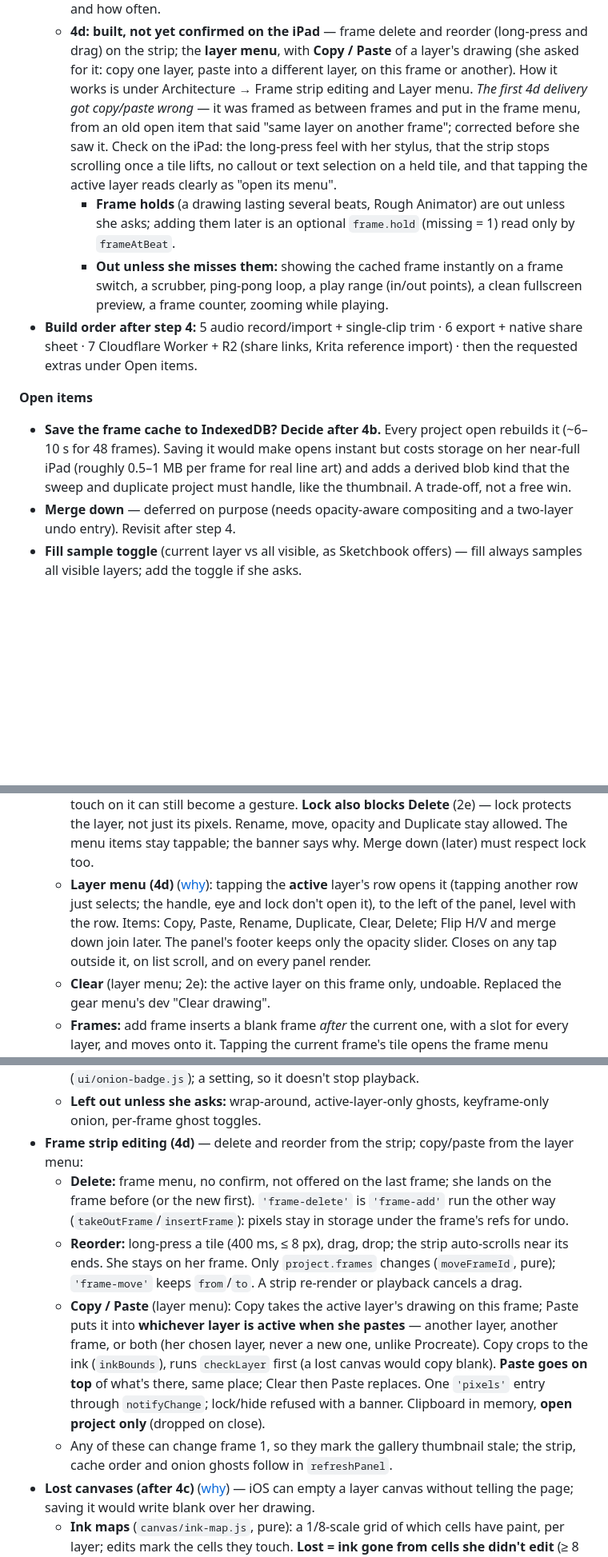
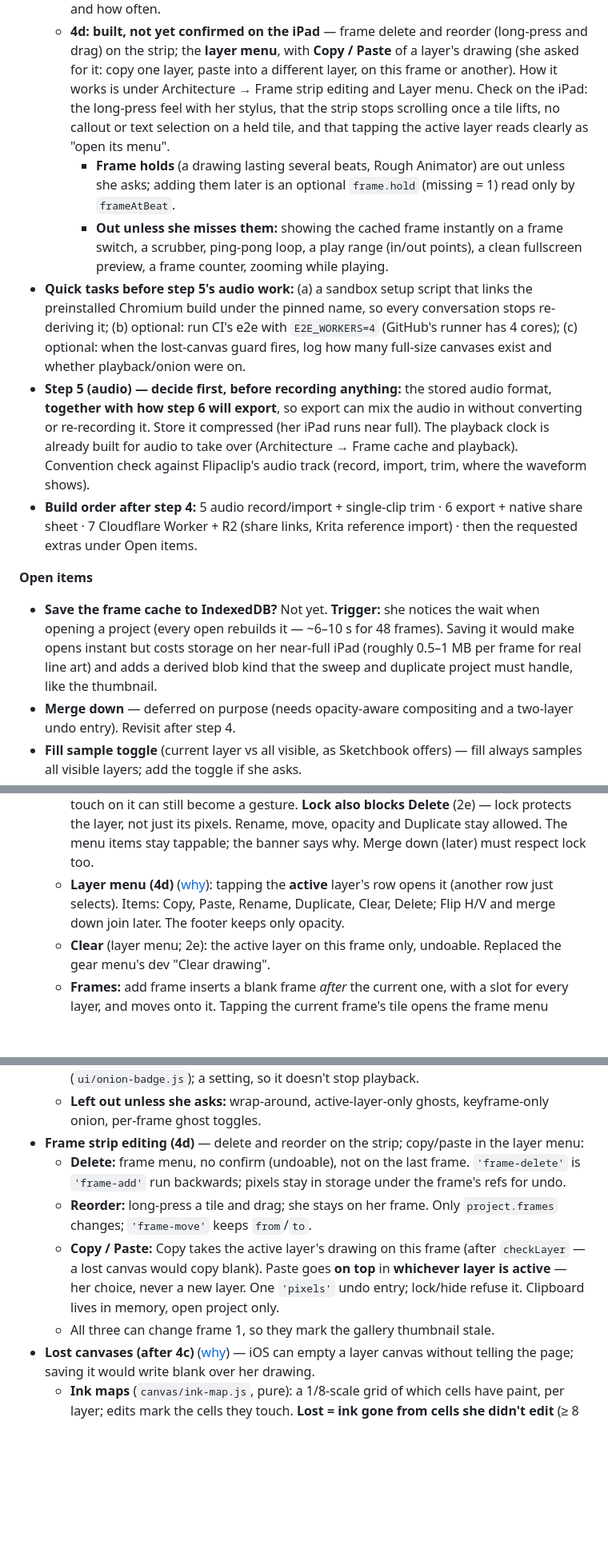
Before and after one commit to bcrossley712/parapara, a Markdown page: PROJECT_NOTES.md, 3 parts joined by grey strips. Shown at 80% size. Rendered like a GitHub page; blank space fills up the shorter version.

Commit message:
updating notes before step 5

```diff
--- a/PROJECT_NOTES.md
+++ b/PROJECT_NOTES.md
@@ -140,10 +140,7 @@ icon, manifest `name`/`short_name`, and repo copy.
     with **Copy / Paste** of a layer's drawing (she asked for it: copy
     one layer, paste into a different layer, on this frame or
     another). How it works is under Architecture → Frame strip editing
-    and Layer menu. *The first 4d delivery got copy/paste wrong* — it
-    was framed as between frames and put in the frame menu, from an
-    old open item that said "same layer on another frame"; corrected
-    before she saw it. Check on the iPad: the long-press feel with her
+    and Layer menu. Check on the iPad: the long-press feel with her
     stylus, that the strip stops scrolling once a tile lifts, no
     callout or text selection on a held tile, and that tapping the
     active layer reads clearly as "open its menu".
@@ -154,18 +151,31 @@ icon, manifest `name`/`short_name`, and repo copy.
       instantly on a frame switch, a scrubber, ping-pong loop, a play
       range (in/out points), a clean fullscreen preview, a frame
       counter, zooming while playing.
+- **Quick tasks before step 5's audio work:** (a) a sandbox setup
+  script that links the preinstalled Chromium build under the pinned
+  name, so every conversation stops re-deriving it; (b) optional: run
+  CI's e2e with `E2E_WORKERS=4` (GitHub's runner has 4 cores); (c)
+  optional: when the lost-canvas guard fires, log how many full-size
+  canvases exist and whether playback/onion were on.
+- **Step 5 (audio) — decide first, before recording anything:** the
+  stored audio format, **together with how step 6 will export**, so
+  export can mix the audio in without converting or re-recording it.
+  Store it compressed (her iPad runs near full). The playback clock is
+  already built for audio to take over (Architecture → Frame cache and
+  playback). Convention check against Flipaclip's audio track
+  (record, import, trim, where the waveform shows).
 - **Build order after step 4:** 5 audio record/import + single-clip
   trim · 6 export + native share sheet · 7 Cloudflare Worker + R2
   (share links, Krita reference import) · then the requested extras
   under Open items.
 
 **Open items**
-- **Save the frame cache to IndexedDB? Decide after 4b.** Every
-  project open rebuilds it (~6–10 s for 48 frames). Saving it would
-  make opens instant but costs storage on her near-full iPad (roughly
-  0.5–1 MB per frame for real line art) and adds a derived blob kind
-  that the sweep and duplicate project must handle, like the
-  thumbnail. A trade-off, not a free win.
+- **Save the frame cache to IndexedDB?** Not yet. **Trigger:** she
+  notices the wait when opening a project (every open rebuilds it —
+  ~6–10 s for 48 frames). Saving it would make opens instant but costs
+  storage on her near-full iPad (roughly 0.5–1 MB per frame for real
+  line art) and adds a derived blob kind that the sweep and duplicate
+  project must handle, like the thumbnail.
 - **Merge down** — deferred on purpose (needs opacity-aware
   compositing and a two-layer undo entry). Revisit after step 4.
 - **Fill sample toggle** (current layer vs all visible, as Sketchbook
@@ -293,12 +303,9 @@ Short rules; reasoning in the linked sections.
     The menu items stay tappable; the banner says why. Merge down
     (later) must respect lock too.
   - **Layer menu (4d)** ([why](docs/DESIGN_NOTES.md#after-the-main-build-requested-deferred)):
-    tapping the **active** layer's row opens it (tapping another row
-    just selects; the handle, eye and lock don't open it), to the left
-    of the panel, level with the row. Items: Copy, Paste, Rename,
-    Duplicate, Clear, Delete; Flip H/V and merge down join later. The
-    panel's footer keeps only the opacity slider. Closes on any tap
-    outside it, on list scroll, and on every panel render.
+    tapping the **active** layer's row opens it (another row just
+    selects). Items: Copy, Paste, Rename, Duplicate, Clear, Delete;
+    Flip H/V and merge down join later. The footer keeps only opacity.
   - **Clear** (layer menu; 2e): the active layer on this frame only,
     undoable. Replaced the gear menu's dev "Clear drawing".
   - **Frames:** add frame inserts a blank frame *after* the current
@@ -519,28 +526,20 @@ Short rules; reasoning in the linked sections.
     setting, so it doesn't stop playback.
   - **Left out unless she asks:** wrap-around, active-layer-only
     ghosts, keyframe-only onion, per-frame ghost toggles.
-- **Frame strip editing (4d)** — delete and reorder from the strip;
-  copy/paste from the layer menu:
-  - **Delete:** frame menu, no confirm, not offered on the last frame;
-    she lands on the frame before (or the new first). `'frame-delete'`
-    is `'frame-add'` run the other way (`takeOutFrame`/`insertFrame`):
-    pixels stay in storage under the frame's refs for undo.
-  - **Reorder:** long-press a tile (400 ms, ≤ 8 px), drag, drop; the
-    strip auto-scrolls near its ends. She stays on her frame. Only
-    `project.frames` changes (`moveFrameId`, pure); `'frame-move'`
-    keeps `from`/`to`. A strip re-render or playback cancels a drag.
-  - **Copy / Paste** (layer menu): Copy takes the active layer's
-    drawing on this frame; Paste puts it into **whichever layer is
-    active when she pastes** — another layer, another frame, or both
-    (her chosen layer, never a new one, unlike Procreate). Copy crops
-    to the ink (`inkBounds`), runs `checkLayer` first (a lost canvas
-    would copy blank). **Paste goes on top** of what's there, same
-    place; Clear then Paste replaces. One `'pixels'` entry through
-    `notifyChange`; lock/hide refused with a banner. Clipboard in
-    memory, **open project only** (dropped on close).
-  - Any of these can change frame 1, so they mark the gallery
-    thumbnail stale; the strip, cache order and onion ghosts follow
-    in `refreshPanel`.
+- **Frame strip editing (4d)** — delete and reorder on the strip;
+  copy/paste in the layer menu:
+  - **Delete:** frame menu, no confirm (undoable), not on the last
+    frame. `'frame-delete'` is `'frame-add'` run backwards; pixels stay
+    in storage under the frame's refs for undo.
+  - **Reorder:** long-press a tile and drag; she stays on her frame.
+    Only `project.frames` changes; `'frame-move'` keeps `from`/`to`.
+  - **Copy / Paste:** Copy takes the active layer's drawing on this
+    frame (after `checkLayer` — a lost canvas would copy blank). Paste
+    goes **on top** in **whichever layer is active** — her choice,
+    never a new layer. One `'pixels'` undo entry; lock/hide refuse it.
+    Clipboard lives in memory, open project only.
+  - All three can change frame 1, so they mark the gallery thumbnail
+    stale.
 - **Lost canvases (after 4c)** ([why](docs/DESIGN_NOTES.md#lost-canvases))
   — iOS can empty a layer canvas without telling the page; saving it
   would write blank over her drawing.
```
Also changed, not shown: other parts of PROJECT_NOTES.md (+12 -12 lines).
